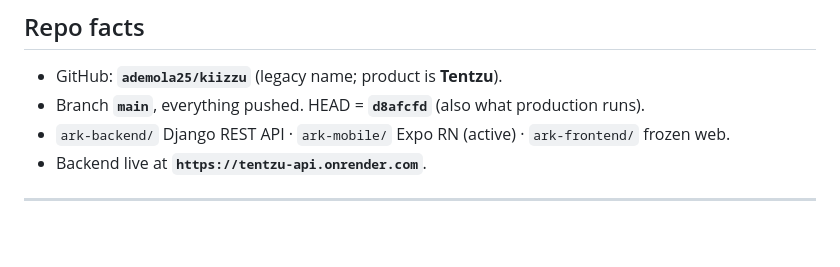
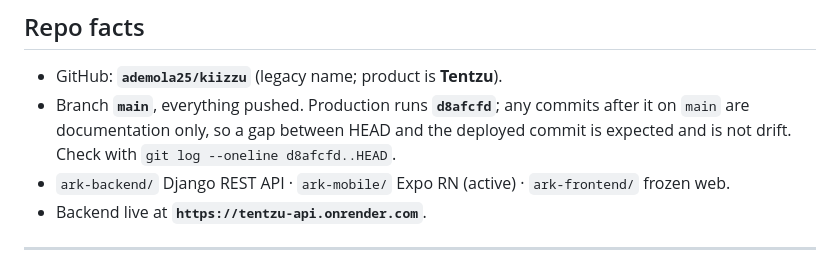
Before and after one commit to ademola25/kiizzu, a Markdown page: HANDOFF.md, the part around the change. Drawn GitHub-style; blank space fills up the shorter version.

Commit message:
HANDOFF: clarify that HEAD ahead of the deployed commit is docs-only, not drift

```diff
--- a/HANDOFF.md
+++ b/HANDOFF.md
@@ -20,7 +20,9 @@ whenever convenient.
 
 ## Repo facts
 - GitHub: **`ademola25/kiizzu`** (legacy name; product is **Tentzu**).
-- Branch **`main`**, everything pushed. HEAD = **`d8afcfd`** (also what production runs).
+- Branch **`main`**, everything pushed. Production runs **`d8afcfd`**; any commits after it on
+  `main` are documentation only, so a gap between HEAD and the deployed commit is expected and
+  is not drift. Check with `git log --oneline d8afcfd..HEAD`.
 - `ark-backend/` Django REST API · `ark-mobile/` Expo RN (active) · `ark-frontend/` frozen web.
 - Backend live at **`https://tentzu-api.onrender.com`**.
 
```
